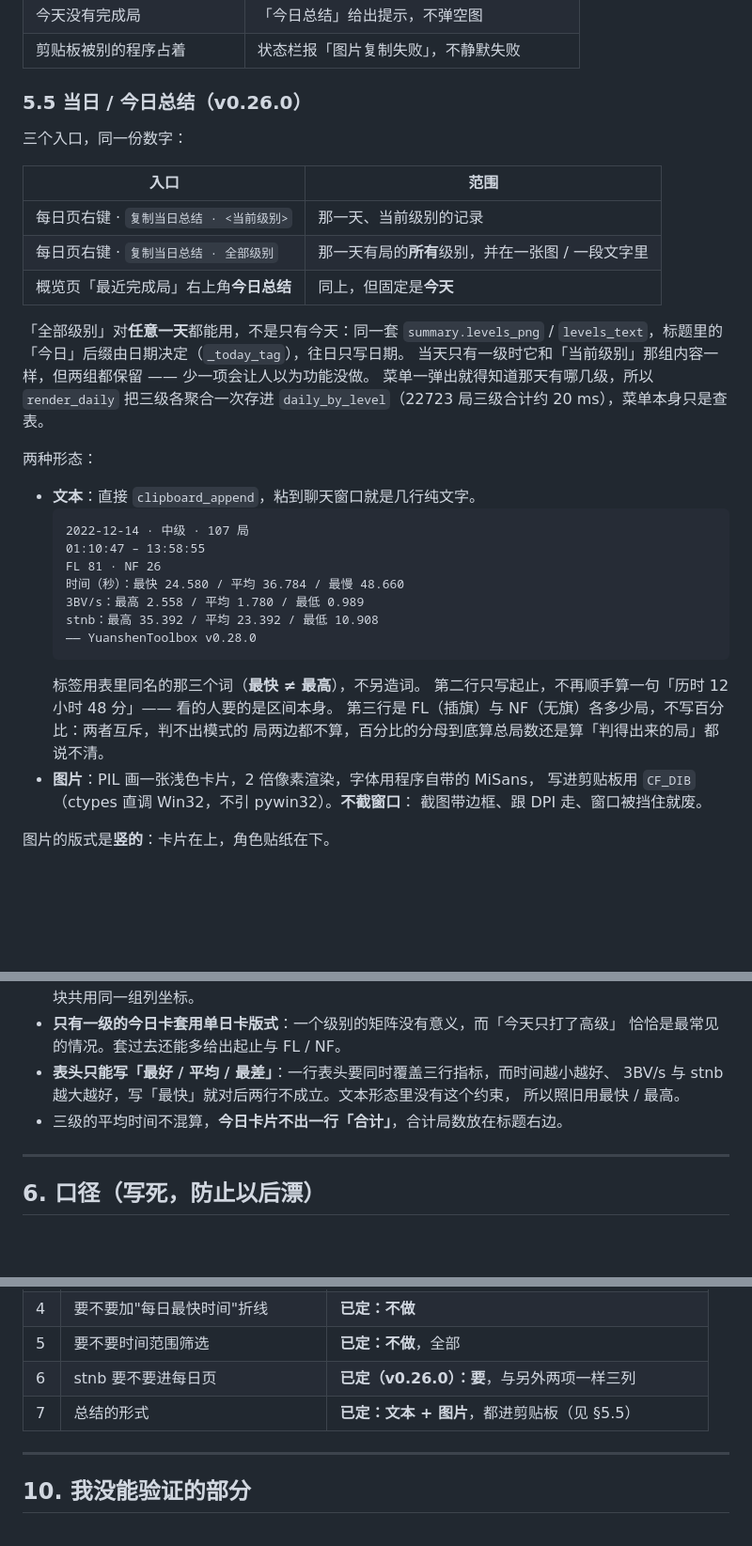
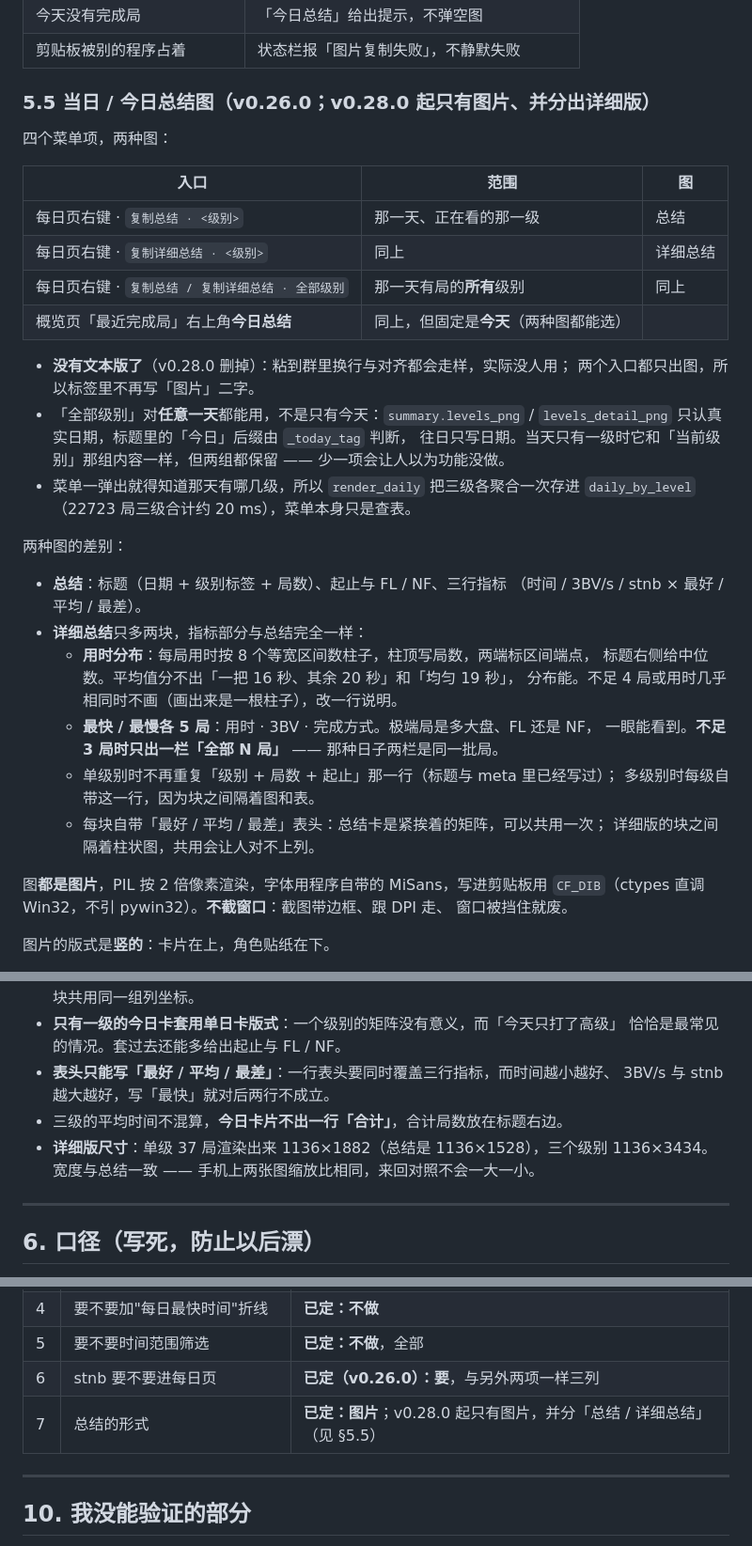
Before and after one commit to Corday-nkusky/yuanshen-toolbox, a Markdown page: docs/daily-review.md, 3 parts joined by grey strips. Shown at 94% size. Rendered like a GitHub page; blank space fills up the shorter version.

````diff
--- a/docs/daily-review.md
+++ b/docs/daily-review.md
@@ -267,41 +267,44 @@ NF 局数放在底部明细条里（一句话里带出来），也更详细地
 | 今天没有完成局 | 「今日总结」给出提示，不弹空图 |
 | 剪贴板被别的程序占着 | 状态栏报「图片复制失败」，不静默失败 |
 
-### 5.5 当日 / 今日总结（v0.26.0）
+### 5.5 当日 / 今日总结图（v0.26.0；v0.28.0 起只有图片、并分出详细版）
 
-三个入口，同一份数字：
+四个菜单项，两种图：
 
-| 入口 | 范围 |
-|---|---|
-| 每日页右键 · `复制当日总结 · <当前级别>` | 那一天、当前级别的记录 |
-| 每日页右键 · `复制当日总结 · 全部级别` | 那一天有局的**所有**级别，并在一张图 / 一段文字里 |
-| 概览页「最近完成局」右上角**今日总结** | 同上，但固定是**今天** |
+| 入口 | 范围 | 图 |
+|---|---|---|
+| 每日页右键 · `复制总结 · <级别>` | 那一天、正在看的那一级 | 总结 |
+| 每日页右键 · `复制详细总结 · <级别>` | 同上 | 详细总结 |
+| 每日页右键 · `复制总结 / 复制详细总结 · 全部级别` | 那一天有局的**所有**级别 | 同上 |
+| 概览页「最近完成局」右上角**今日总结** | 同上，但固定是**今天**（两种图都能选） |
 
-「全部级别」对**任意一天**都能用，不是只有今天：同一套 `summary.levels_png` /
-`levels_text`，标题里的「今日」后缀由日期决定（`_today_tag`），往日只写日期。
-当天只有一级时它和「当前级别」那组内容一样，但两组都保留 —— 少一项会让人以为功能没做。
-菜单一弹出就得知道那天有哪几级，所以 `render_daily` 把三级各聚合一次存进
-`daily_by_level`（22723 局三级合计约 20 ms），菜单本身只是查表。
+- **没有文本版了**（v0.28.0 删掉）：粘到群里换行与对齐都会走样，实际没人用；
+  两个入口都只出图，所以标签里不再写「图片」二字。
+- 「全部级别」对**任意一天**都能用，不是只有今天：`summary.levels_png` /
+  `levels_detail_png` 只认真实日期，标题里的「今日」后缀由 `_today_tag` 判断，
+  往日只写日期。当天只有一级时它和「当前级别」那组内容一样，但两组都保留 ——
+  少一项会让人以为功能没做。
+- 菜单一弹出就得知道那天有哪几级，所以 `render_daily` 把三级各聚合一次存进
+  `daily_by_level`（22723 局三级合计约 20 ms），菜单本身只是查表。
 
-两种形态：
+两种图的差别：
 
-- **文本**：直接 `clipboard_append`，粘到聊天窗口就是几行纯文字。
-  ```
-  2022-12-14 · 中级 · 107 局
-  01:10:47 – 13:58:55
-  FL 81 · NF 26
-  时间（秒）：最快 24.580 / 平均 36.784 / 最慢 48.660
-  3BV/s：最高 2.558 / 平均 1.780 / 最低 0.989
-  stnb：最高 35.392 / 平均 23.392 / 最低 10.908
-  —— YuanshenToolbox v0.28.0
-  ```
-  标签用表里同名的那三个词（**最快 ≠ 最高**），不另造词。
-  第二行只写起止，不再顺手算一句「历时 12 小时 48 分」—— 看的人要的是区间本身。
-  第三行是 FL（插旗）与 NF（无旗）各多少局，不写百分比：两者互斥，判不出模式的
-  局两边都不算，百分比的分母到底算总局数还是算「判得出来的局」都说不清。
-- **图片**：PIL 画一张浅色卡片，2 倍像素渲染，字体用程序自带的 MiSans，
-  写进剪贴板用 `CF_DIB`（ctypes 直调 Win32，不引 pywin32）。**不截窗口**：
-  截图带边框、跟 DPI 走、窗口被挡住就废。
+- **总结**：标题（日期 + 级别标签 + 局数）、起止与 FL / NF、三行指标
+  （时间 / 3BV/s / stnb × 最好 / 平均 / 最差）。
+- **详细总结**只多两块，指标部分与总结完全一样：
+  - **用时分布**：每局用时按 8 个等宽区间数柱子，柱顶写局数，两端标区间端点，
+    标题右侧给中位数。平均值分不出「一把 16 秒、其余 20 秒」和「均匀 19 秒」，
+    分布能。不足 4 局或用时几乎相同时不画（画出来是一根柱子），改一行说明。
+  - **最快 / 最慢各 5 局**：用时 · 3BV · 完成方式。极端局是多大盘、FL 还是 NF，
+    一眼能看到。**不足 3 局时只出一栏「全部 N 局」** —— 那种日子两栏是同一批局。
+  - 单级别时不再重复「级别 + 局数 + 起止」那一行（标题与 meta 里已经写过）；
+    多级别时每级自带这一行，因为块之间隔着图和表。
+  - 每块自带「最好 / 平均 / 最差」表头：总结卡是紧挨着的矩阵，可以共用一次；
+    详细版的块之间隔着柱状图，共用会让人对不上列。
+
+图**都是图片**，PIL 按 2 倍像素渲染，字体用程序自带的 MiSans，写进剪贴板用
+`CF_DIB`（ctypes 直调 Win32，不引 pywin32）。**不截窗口**：截图带边框、跟 DPI 走、
+窗口被挡住就废。
 
 图片的版式是**竖的**：卡片在上，角色贴纸在下。
 
@@ -322,9 +325,10 @@ NF 局数放在底部明细条里（一句话里带出来），也更详细地
 - **只有一级的今日卡套用单日卡版式**：一个级别的矩阵没有意义，而「今天只打了高级」
   恰恰是最常见的情况。套过去还能多给出起止与 FL / NF。
 - **表头只能写「最好 / 平均 / 最差」**：一行表头要同时覆盖三行指标，而时间越小越好、
-  3BV/s 与 stnb 越大越好，写「最快」就对后两行不成立。文本形态里没有这个约束，
-  所以照旧用最快 / 最高。
+  3BV/s 与 stnb 越大越好，写「最快」就对后两行不成立。
 - 三级的平均时间不混算，**今日卡片不出一行「合计」**，合计局数放在标题右边。
+- **详细版尺寸**：单级 37 局渲染出来 1136×1882（总结是 1136×1528），三个级别 1136×3434。
+  宽度与总结一致 —— 手机上两张图缩放比相同，来回对照不会一大一小。
 
 ---
 
@@ -381,7 +385,7 @@ NF 局数放在底部明细条里（一句话里带出来），也更详细地
 | 4 | 要不要加"每日最快时间"折线 | **已定：不做** |
 | 5 | 要不要时间范围筛选 | **已定：不做**，全部 |
 | 6 | stnb 要不要进每日页 | **已定（v0.26.0）：要**，与另外两项一样三列 |
-| 7 | 总结的形式 | **已定：文本 + 图片**，都进剪贴板（见 §5.5） |
+| 7 | 总结的形式 | **已定：图片**；v0.28.0 起只有图片，并分「总结 / 详细总结」（见 §5.5） |
 
 ---
 
````
Also changed, not shown: README.md (+19 -14 lines), docs/CHANGELOG.md (+14 -7 lines), docs/preview_summary_detail.png (added), 4 other files.
